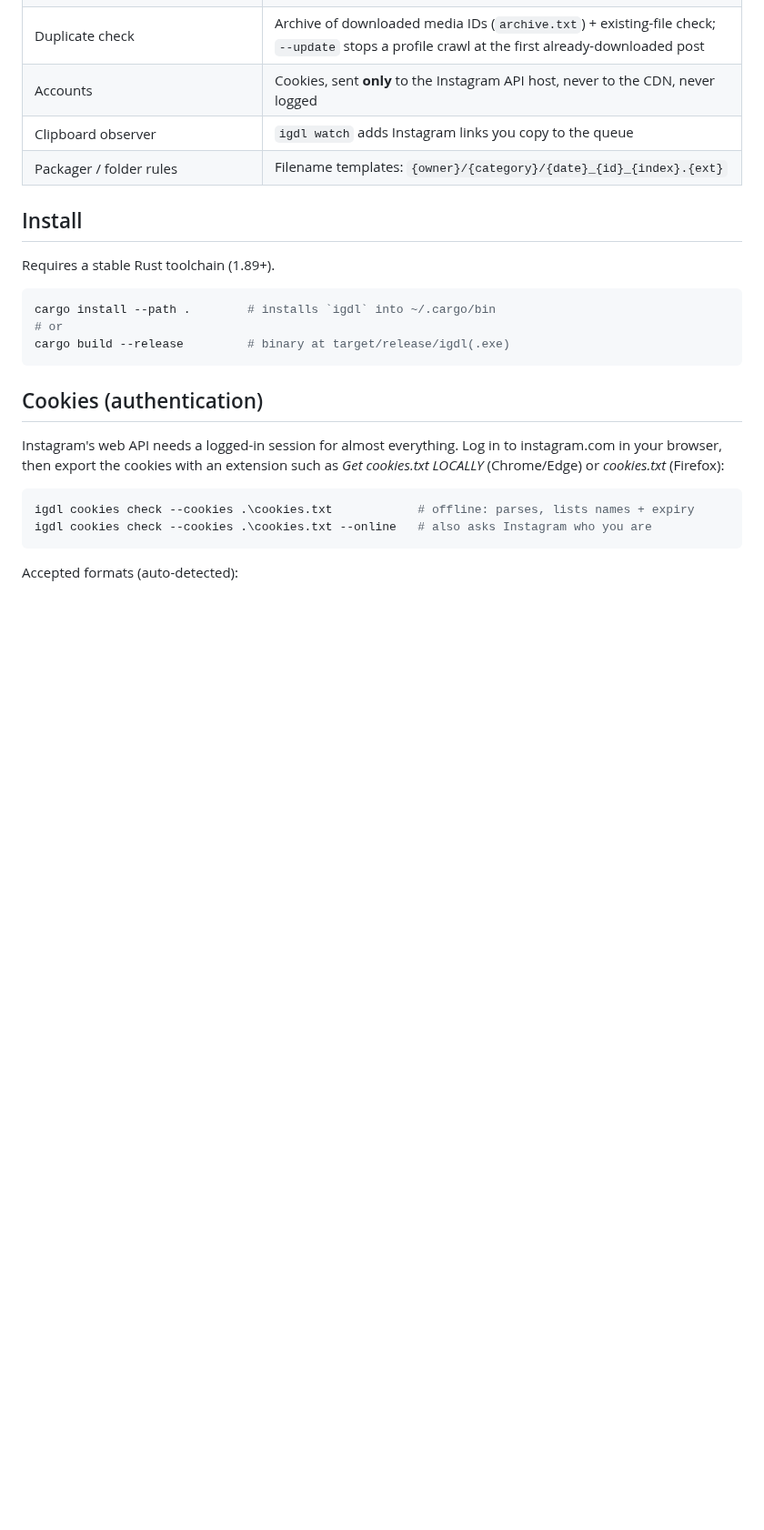
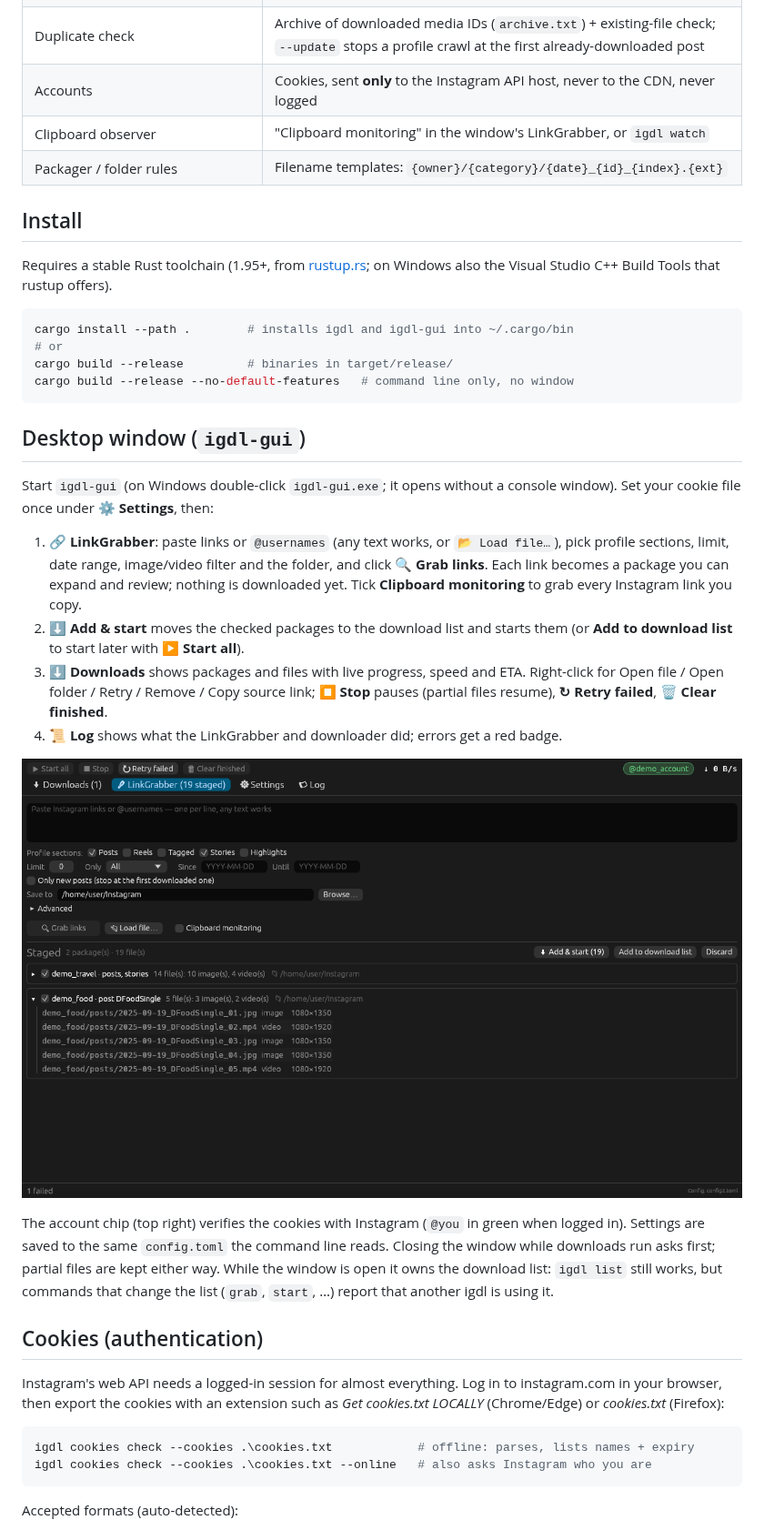
Before and after one commit to g00phy/instagram-downloader, a Markdown page: README.md, the part around one of its changes. Shown at 91% size. Rendered like a GitHub page; pictures changed too: docs/gui-linkgrabber.png (added); blank space fills up the shorter version.

````diff
--- a/README.md
+++ b/README.md
@@ -30,18 +35,45 @@ igdl start -j 6                                             # download everythin
 | Expired links are re-checked | Instagram CDN URLs are signed and expire; on `403/410` the item is re-resolved through the API and retried |
 | Duplicate check | Archive of downloaded media IDs (`archive.txt`) + existing-file check; `--update` stops a profile crawl at the first already-downloaded post |
 | Accounts | Cookies, sent **only** to the Instagram API host, never to the CDN, never logged |
-| Clipboard observer | `igdl watch` adds Instagram links you copy to the queue |
+| Clipboard observer | "Clipboard monitoring" in the window's LinkGrabber, or `igdl watch` |
 | Packager / folder rules | Filename templates: `{owner}/{category}/{date}_{id}_{index}.{ext}` |
 
 ## Install
 
-Requires a stable Rust toolchain (1.89+).
+Requires a stable Rust toolchain (1.95+, from [rustup.rs](https://rustup.rs); on
+Windows also the Visual Studio C++ Build Tools that rustup offers).
 
 ```powershell
-cargo install --path .        # installs `igdl` into ~/.cargo/bin
+cargo install --path .        # installs igdl and igdl-gui into ~/.cargo/bin
 # or
-cargo build --release         # binary at target/release/igdl(.exe)
+cargo build --release         # binaries in target/release/
+cargo build --release --no-default-features   # command line only, no window
 ```
+
+## Desktop window (`igdl-gui`)
+
+Start `igdl-gui` (on Windows double-click `igdl-gui.exe`; it opens without a console
+window). Set your cookie file once under **⚙ Settings**, then:
+
+1. **🔗 LinkGrabber**: paste links or `@usernames` (any text works, or `📂 Load file…`),
+   pick profile sections, limit, date range, image/video filter and the folder, and
+   click **🔍 Grab links**. Each link becomes a package you can expand and review;
+   nothing is downloaded yet. Tick **Clipboard monitoring** to grab every Instagram
+   link you copy.
+2. **⬇ Add & start** moves the checked packages to the download list and starts them
+   (or **Add to download list** to start later with **▶ Start all**).
+3. **⬇ Downloads** shows packages and files with live progress, speed and ETA.
+   Right-click for Open file / Open folder / Retry / Remove / Copy source link;
+   **⏹ Stop** pauses (partial files resume), **↻ Retry failed**, **🗑 Clear finished**.
+4. **📜 Log** shows what the LinkGrabber and downloader did; errors get a red badge.
+
+![igdl-gui LinkGrabber](docs/gui-linkgrabber.png)
+
+The account chip (top right) verifies the cookies with Instagram (`@you` in green when
+logged in). Settings are saved to the same `config.toml` the command line reads.
+Closing the window while downloads run asks first; partial files are kept either way.
+While the window is open it owns the download list: `igdl list` still works, but
+commands that change the list (`grab`, `start`, …) report that another igdl is using it.
 
 ## Cookies (authentication)
 
````
Also changed, not shown: other parts of README.md (+7 -2 lines), AGENTS.md (+20 -6 lines), docs/gui-downloads.png (added).
